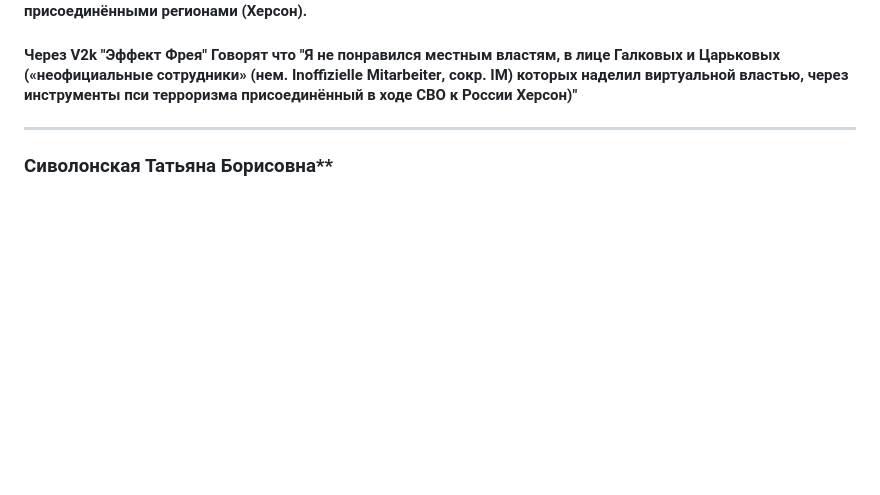
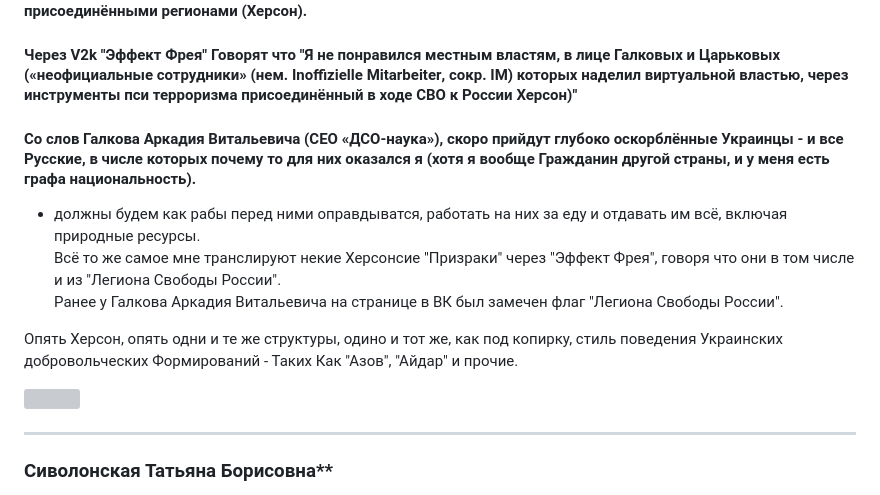
Before and after one commit to cryptq/cryptq.github.io, a Markdown page: MD/Участники из Украины и РФ.MD, the part around the change. Rendered like a GitHub page; blank space fills up the shorter version; grey boxes are pictures that could not be loaded.

```diff
--- a/MD/Участники из Украины и РФ.MD
+++ b/MD/Участники из Украины и РФ.MD
@@ -2,7 +2,14 @@
 
 #### Через V2k "Эффект Фрея" Говорят что "Я не понравился местным властям, в лице Галковых и Царьковых (**«неофициальные сотрудники»** (нем. **Inoffizielle Mitarbeiter**, сокр. **IM**) которых наделил виртуальной властью, через инструменты пси терроризма присоединённый в ходе СВО к России Херсон)"
 
+#### Со слов Галкова Аркадия Витальевича (CEO «ДСО-наука»), скоро прийдут глубоко оскорблённые Украинцы - и все Русские, в числе которых почему то для них оказался я (хотя я вообще Гражданин другой страны, и у меня есть графа национальность). <br>
+- должны будем как рабы перед ними оправдыватся, работать на них за еду и отдавать им всё, включая природные ресурсы. <br>
+Всё то же самое мне транслируют некие Херсонсие "Призраки" через "Эффект Фрея", говоря что они в том числе и из "Легиона Свободы России".  <br>
+Ранее у Галкова Аркадия Витальевича на странице в ВК был замечен флаг "Легиона Свободы России".
 
+Опять Херсон, опять одни и те же структуры, одино и тот же, как под копирку, стиль поведения Украинских добровольческих Формирований - Таких Как "Азов", "Айдар" и прочие.
+
+![](https://cryptq.github.io/css/arcady2.jpg)
 
 ---
 
```
